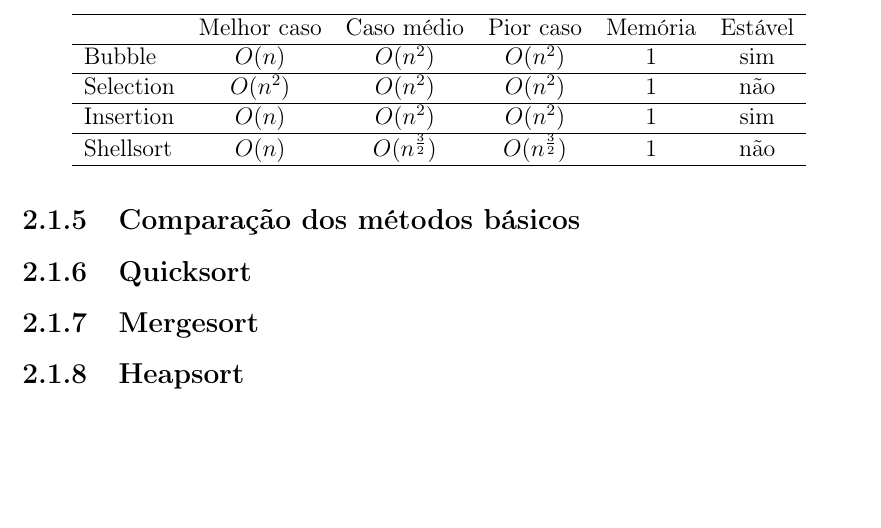
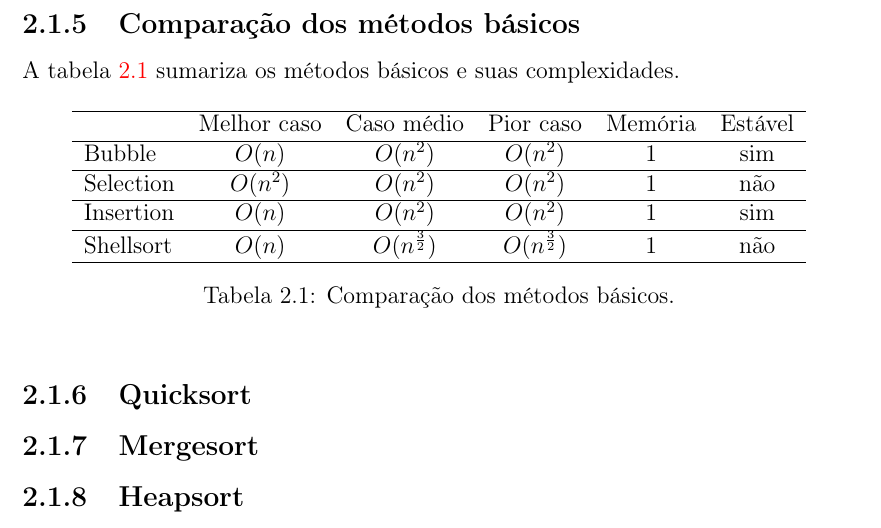
Before and after one commit to joao-lima/notas-de-aula-POD-UFSM, a LaTeX document (notas-de-aula-POD-2015/notas-pod-2015.tex, which reads notas-de-aula-POD-2015/aulas/aula03.tex): part of page 16 of 16, cut at the place of the change, the shorter picture padded with empty space. Compiled offline with pdfLaTeX.

Commit message:
Fix de posicao.

```diff
--- a/notas-de-aula-POD-2015/aulas/aula03.tex
+++ b/notas-de-aula-POD-2015/aulas/aula03.tex
@@ -237,6 +237,8 @@ Desvantagens:
 %%%%%%%%%%%%%%%%%%%%%%%%%%%%%%%%%%%%%%%%%%%%%%%%%%%%%%%%%%%%%%%%%%%%%%%%%%%%%%%
 \subsection{Comparação dos métodos básicos}
 
+A tabela~\ref{aula03:tab:caso01} sumariza os métodos básicos e suas complexidades.
+%
 \begin{table}[!ht]
 \centering
 \begin{tabular}{lccccc}
@@ -247,6 +249,8 @@ Selection & $O(n^2)$ & $O(n^2)$ & $O(n^2)$ & $1$ & não  \\ \hline
 Insertion & $O(n)$ & $O(n^2)$ & $O(n^2)$ & $1$ &  sim \\ \hline
 Shellsort & $O(n)$ & $O(n^{\frac{3}{2}})$ & $O(n^{\frac{3}{2}})$ &  $1$ & não \\ \hline
 \end{tabular}
+\caption{Comparação dos métodos básicos.}
+\label{aula03:tab:caso01}
 \end{table}
 
 %%%%%%%%%%%%%%%%%%%%%%%%%%%%%%%%%%%%%%%%%%%%%%%%%%%%%%%%%%%%%%%%%%%%%%%%%%%%%%%
```
